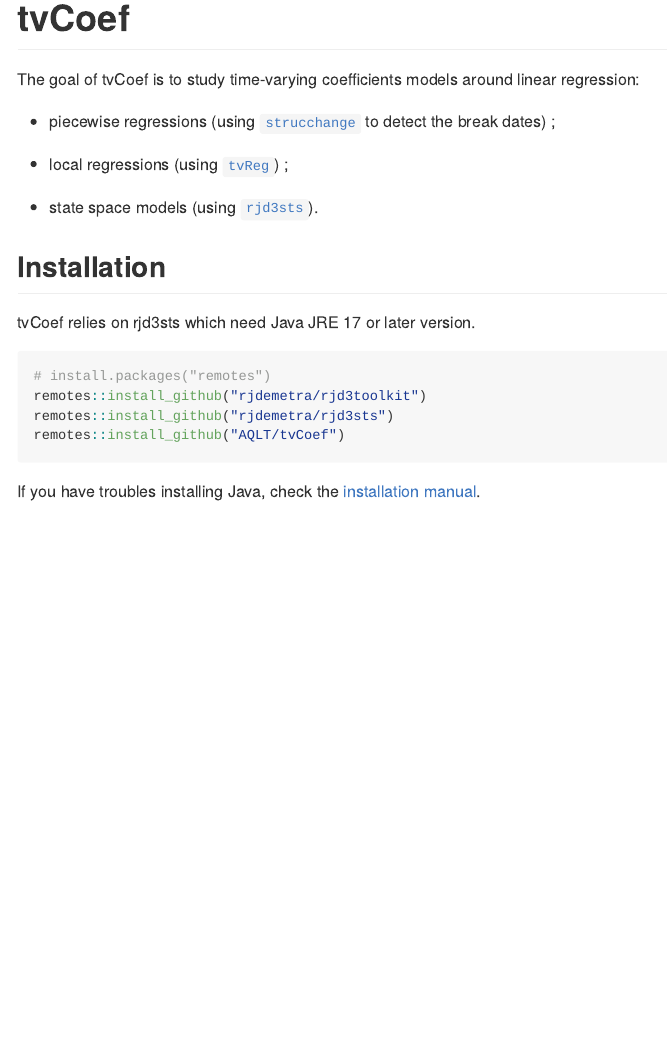
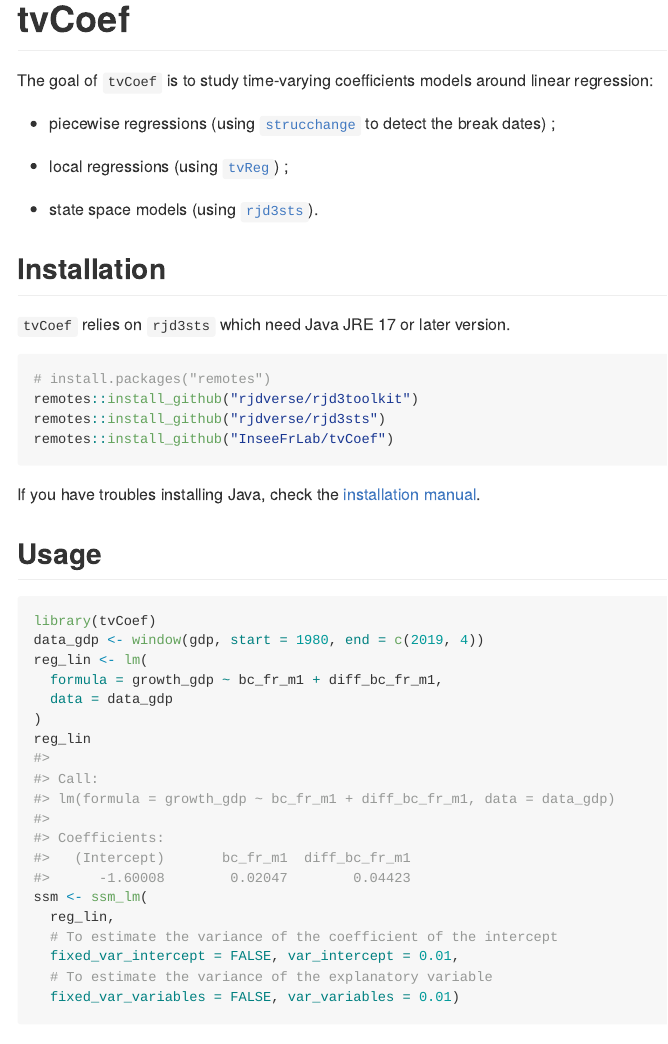
Before and after one commit to InseeFrLab/tvCoef, an R Markdown document (README.Rmd): the page in a window 1100 px wide, from its top. Rendered offline with R 4.5, knitr and Pandoc, with nearby package versions; some code elsewhere in the file could not run offline.

Commit message:
exemples

````diff
--- a/README.Rmd
+++ b/README.Rmd
@@ -15,7 +15,7 @@ knitr::opts_chunk$set(
 
 # tvCoef
 
-The goal of tvCoef is to study time-varying coefficients models around linear regression:
+The goal of `tvCoef` is to study time-varying coefficients models around linear regression:
 
 - piecewise regressions (using [`strucchange`](https://CRAN.R-project.org/package=strucchange) to detect the break dates) ;
 
@@ -25,3 +25,4 @@ The goal of tvCoef is to study time-varying coefficients models around linear re
 
 ## Installation
 
+`tvCoef` relies on `rjd3sts` which need Java JRE  17 or later version.
@@ -29,9 +29,26 @@ tvCoef relies on rjd3sts which need Java JRE  17 or later version.
 
 ``` r
 # install.packages("remotes")
-remotes::install_github("rjdemetra/rjd3toolkit")
-remotes::install_github("rjdemetra/rjd3sts")
-remotes::install_github("AQLT/tvCoef")
+remotes::install_github("rjdverse/rjd3toolkit")
+remotes::install_github("rjdverse/rjd3sts")
+remotes::install_github("InseeFrLab/tvCoef")
 ```
 
 If you have troubles installing Java, check the [installation manual](https://github.com/jdemetra/rjdemetra/wiki/Installation-manual).
+
+## Usage
+
+```{r}
+library(tvCoef)
+data_gdp <- window(gdp, start = 1980, end = c(2019, 4))
+reg_lin <- lm(
+  formula = growth_gdp ~ bc_fr_m1 + diff_bc_fr_m1,
+  data = data_gdp
+)
+reg_lin
+ssm <- ssm_lm(
+  reg_lin,
+  # To estimate the variance of the coefficient of the intercept
+  fixed_var_intercept = FALSE, var_intercept = 0.01,
+  # To estimate the variance of the explanatory variable
+  fixed_var_variables = FALSE, var_variables = 0.01)
````
Also changed, not shown: README.md, README.Rmd (9 more changed lines).
